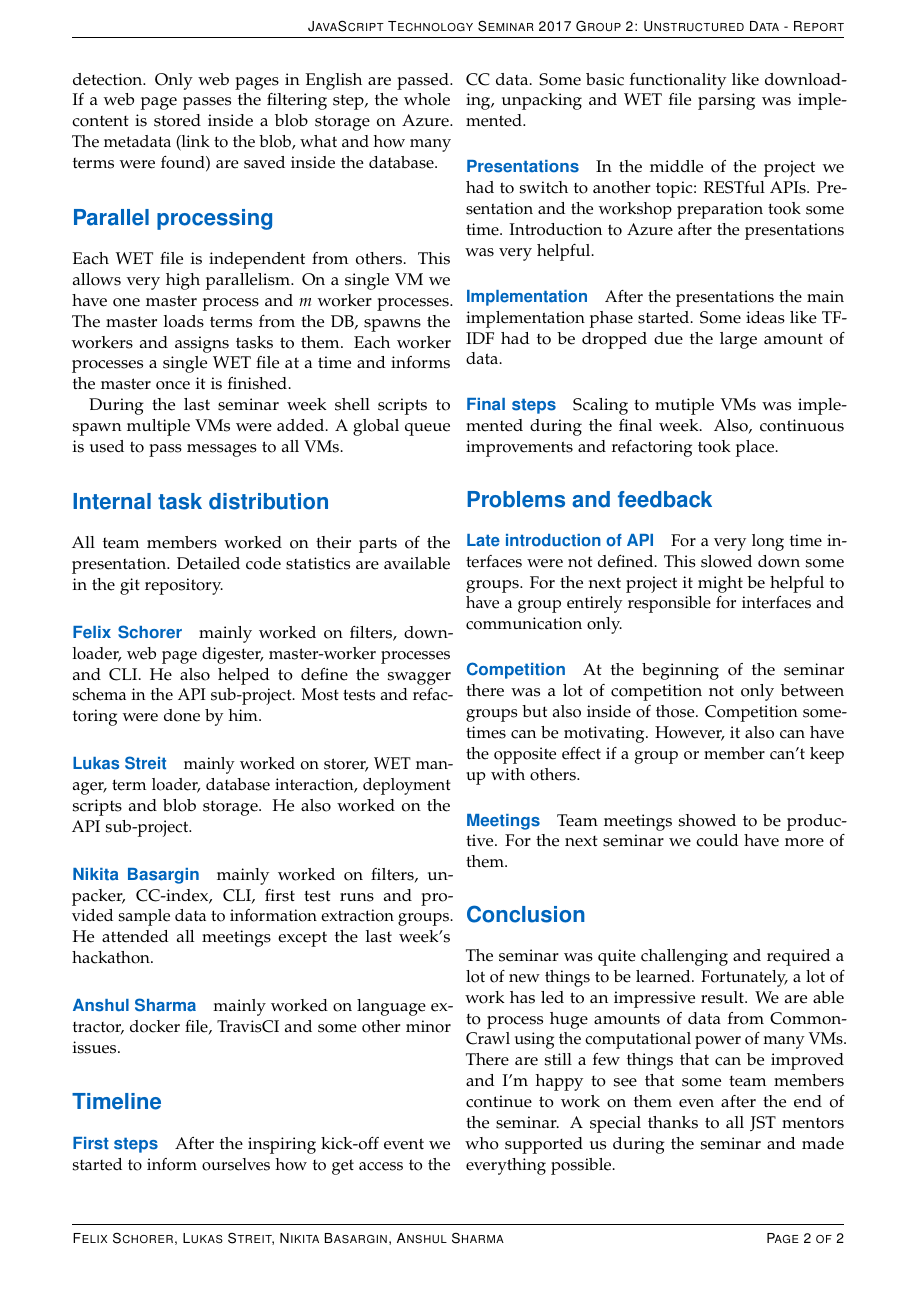
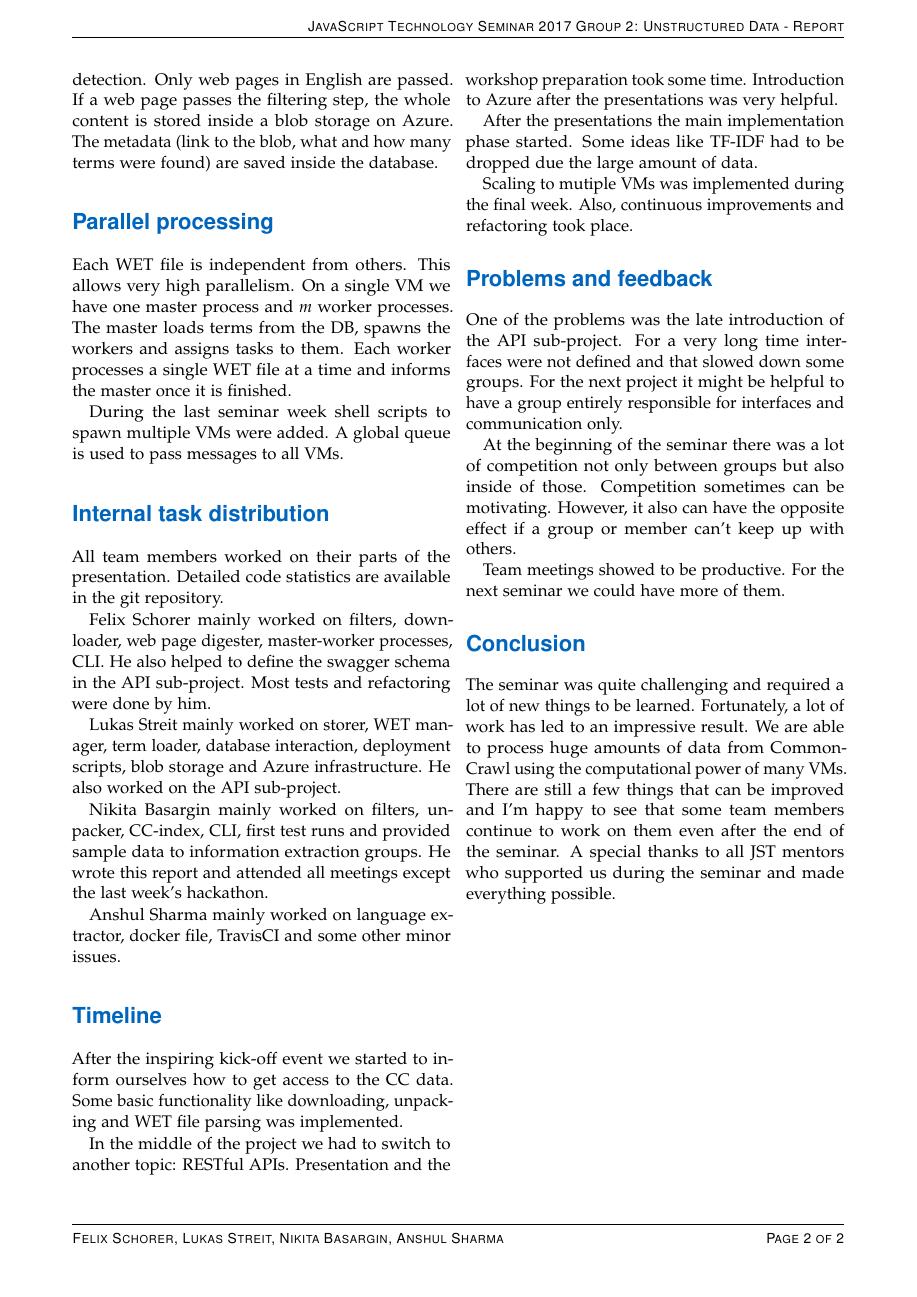
Before and after one commit to MusicConnectionMachine/UnstructuredData, a LaTeX document (report/report.tex): page 2 of 2. Compiled offline with pdfLaTeX.

Commit message:
rm some headings

```diff
--- a/report/report.tex
+++ b/report/report.tex
@@ -255,52 +255,56 @@ During the last seminar week shell scripts to spawn multiple VMs were added. A g
 All team members worked on their parts of the presentation.
 Detailed code statistics are available in the git repository.
 
-\paragraph{Felix Schorer} mainly worked on filters, downloader, web page digester, master-worker processes and CLI.
+%\paragraph{Felix Schorer}
+Felix Schorer mainly worked on filters, downloader, web page digester, master-worker processes, CLI.
 He also helped to define the swagger schema in the API sub-project.
 Most tests and refactoring were done by him.
 
-\paragraph{Lukas Streit} mainly worked on storer, WET manager, term loader, database interaction, deployment scripts and blob storage.
+%\paragraph{Lukas Streit}
+Lukas Streit mainly worked on storer, WET manager, term loader, database interaction, deployment scripts, blob storage and Azure infrastructure.
 He also worked on the API sub-project.
 
-\paragraph{Nikita Basargin} mainly worked on filters, unpacker, CC-index, CLI, first test runs and provided sample data to information extraction groups.
-He attended all meetings except the last week's hackathon.
+%\paragraph{Nikita Basargin}
+Nikita Basargin mainly worked on filters, unpacker, CC-index, CLI, first test runs and provided sample data to information extraction groups.
+He wrote this report and attended all meetings except the last week's hackathon.
 
-\paragraph{Anshul Sharma} mainly worked on language extractor, docker file, TravisCI and some other minor issues.
+%\paragraph{Anshul Sharma}
+Anshul Sharma mainly worked on language extractor, docker file, TravisCI and some other minor issues.
 
 
 
 %-----------------------------------------------
 \section*{Timeline}
-\paragraph{First steps}
+%\paragraph{First steps}
 After the inspiring kick-off event we started to inform ourselves how to get access to the CC data.
 Some basic functionality like downloading, unpacking and WET file parsing was implemented.
 
-\paragraph{Presentations}
+%\paragraph{Presentations}
 In the middle of the project we had to switch to another topic: RESTful APIs.
 Presentation and the workshop preparation took some time.
 Introduction to Azure after the presentations was very helpful.
 
-\paragraph{Implementation}
+%\paragraph{Implementation}
 After the presentations the main implementation phase started.
 Some ideas like TF-IDF had to be dropped due the large amount of data.
 
-\paragraph{Final steps}
+%\paragraph{Final steps}
 Scaling to mutiple VMs was implemented during the final week. Also, continuous improvements and refactoring took place.
 
 
 %-----------------------------------------------
 \section*{Problems and feedback}
-\paragraph{Late introduction of API}
-For a very long time interfaces were not defined.
-This slowed down some groups.
+%\paragraph{Late introduction of API}
+One of the problems was the late introduction of the API sub-project.
+For a very long time interfaces were not defined and that slowed down some groups.
 For the next project it might be helpful to have a group entirely responsible for interfaces and communication only.
 
-\paragraph{Competition}
+%\paragraph{Competition}
 At the beginning of the seminar there was a lot of competition not only between groups but also inside of those.
 Competition sometimes can be motivating.
 However, it also can have the opposite effect if a group or member can't keep up with others.
 
-\paragraph{Meetings}
+%\paragraph{Meetings}
 Team meetings showed to be productive.
 For the next seminar we could have more of them.
 
```
